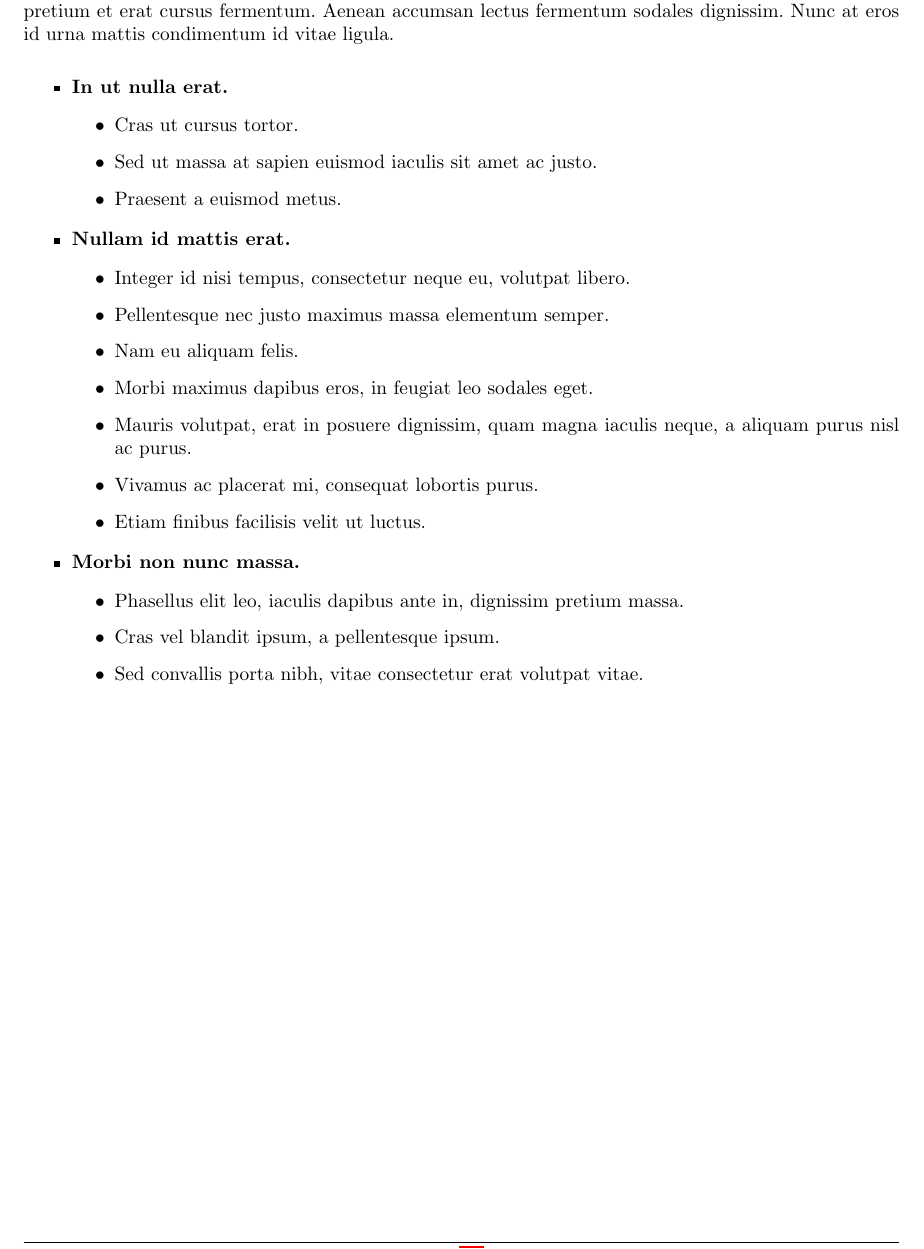
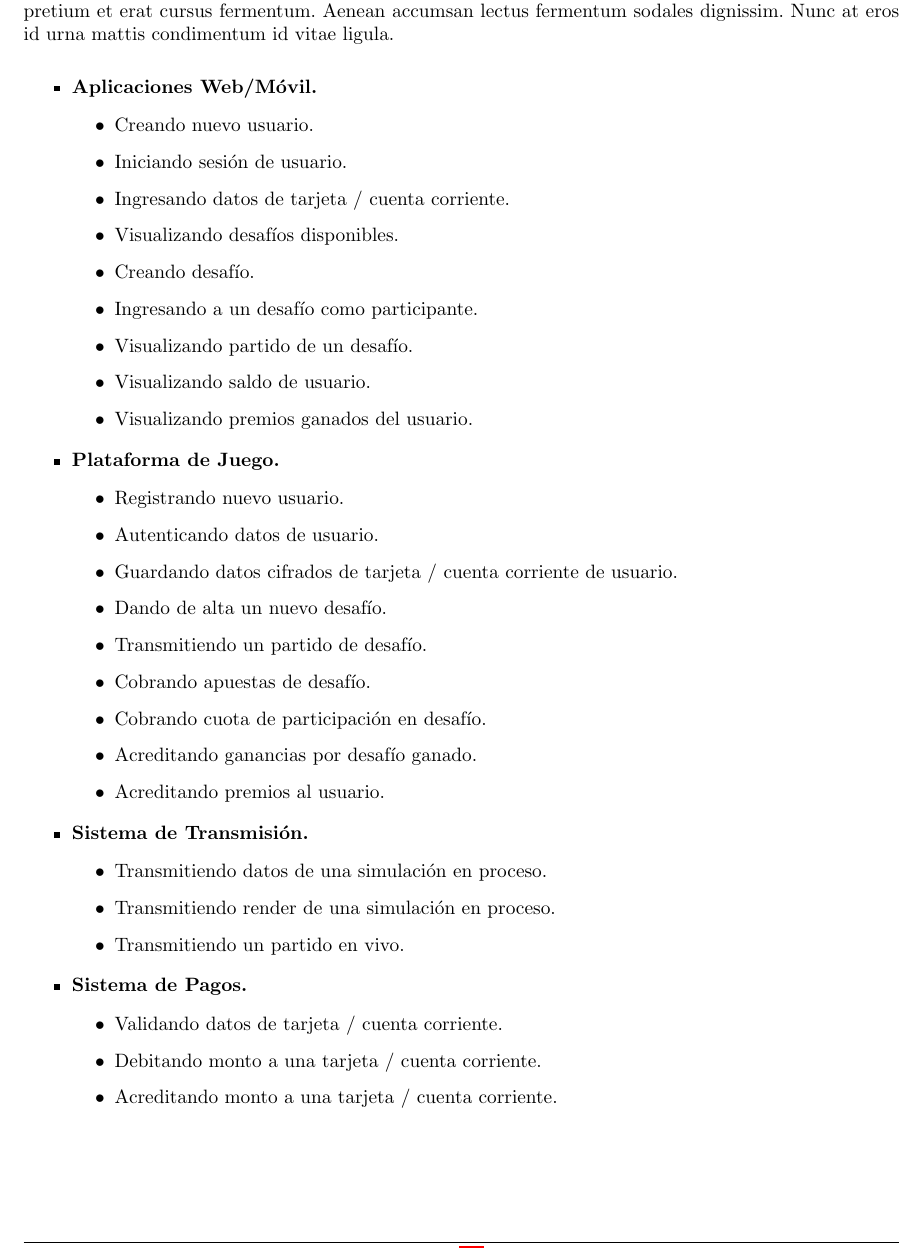
Before and after one commit to ealmansi/isw2-tp2, a LaTeX document (tex/informe.tex): part of page 4 of 10, cut so that both start at the same text. Compiled offline with pdfLaTeX.

Commit message:
Agrego casos de uso.

```diff
--- a/tex/informe.tex
+++ b/tex/informe.tex
@@ -184,29 +184,44 @@ Donec non dolor pellentesque, luctus quam in, imperdiet turpis. Pellentesque veh
 
 \begin{itemize}
 
-  \item \textbf{In ut nulla erat.}
+  \item \textbf{Aplicaciones Web/Móvil.}
   \begin{itemize}
-    \item Cras ut cursus tortor.
-    \item Sed ut massa at sapien euismod iaculis sit amet ac justo.
-    \item Praesent a euismod metus.
+    \item Creando nuevo usuario.
+    \item Iniciando sesión de usuario.
+    \item Ingresando datos de tarjeta / cuenta corriente.
+    \item Visualizando desafíos disponibles.
+    \item Creando desafío.
+    \item Ingresando a un desafío como participante.
+    \item Visualizando partido de un desafío.
+    \item Visualizando saldo de usuario.
+    \item Visualizando premios ganados del usuario.
   \end{itemize}
 
-  \item \textbf{Nullam id mattis erat.}
+  \item \textbf{Plataforma de Juego.}
   \begin{itemize}
-    \item Integer id nisi tempus, consectetur neque eu, volutpat libero.
-    \item Pellentesque nec justo maximus massa elementum semper.
-    \item Nam eu aliquam felis.
-    \item Morbi maximus dapibus eros, in feugiat leo sodales eget.
-    \item Mauris volutpat, erat in posuere dignissim, quam magna iaculis neque, a aliquam purus nisl ac purus.
-    \item Vivamus ac placerat mi, consequat lobortis purus.
-    \item Etiam finibus facilisis velit ut luctus.
+    \item Registrando nuevo usuario.
+    \item Autenticando datos de usuario.
+    \item Guardando datos cifrados de tarjeta / cuenta corriente de usuario.
+    \item Dando de alta un nuevo desafío.
+    \item Transmitiendo un partido de desafío.
+    \item Cobrando apuestas de desafío.
+    \item Cobrando cuota de participación en desafío.
+    \item Acreditando ganancias por desafío ganado.
+    \item Acreditando premios al usuario.
   \end{itemize}
 
-  \item \textbf{Morbi non nunc massa.}
+  \item \textbf{Sistema de Transmisión.}
   \begin{itemize}
-    \item Phasellus elit leo, iaculis dapibus ante in, dignissim pretium massa.
-    \item Cras vel blandit ipsum, a pellentesque ipsum.
-    \item Sed convallis porta nibh, vitae consectetur erat volutpat vitae.
+    \item Transmitiendo datos de una simulación en proceso.
+    \item Transmitiendo render de una simulación en proceso.
+    \item Transmitiendo un partido en vivo.
+  \end{itemize}
+
+  \item \textbf{Sistema de Pagos.}
+  \begin{itemize}
+    \item Validando datos de tarjeta / cuenta corriente.
+    \item Debitando monto a una tarjeta / cuenta corriente.
+    \item Acreditando monto a una tarjeta / cuenta corriente.
   \end{itemize}
 
 \end{itemize}
```
Also changed, not shown: informe.pdf (deleted), 2 other files.
